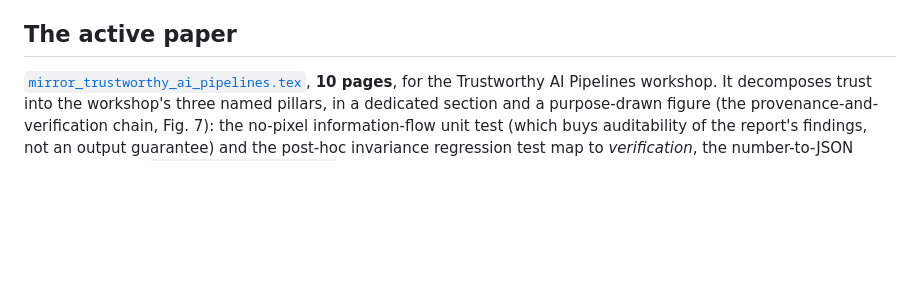
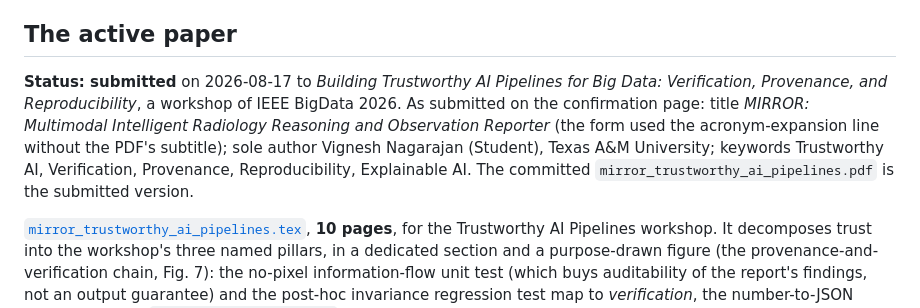
Before and after one commit to vignesh-nagarajan-vn/MIRROR, a Markdown page: paper/ieee-workshops/README.md, the part around the change. GitHub-like rendering; blank space fills up the shorter version.

Commit message:
paper(ieee): mark the Trustworthy AI Pipelines paper as submitted
Records that mirror_trustworthy_ai_pipelines.pdf is the version submitted on 2026-08-17 to the Building Trustworthy AI Pipelines for Big Data (Verification, Provenance, and Reproducibility) workshop at IEEE BigData 2026, with the title, sole-author/student affiliation, and keywords shown on the submission confirmation. No screenshot is stored (it contains personal contact details), only the fact of submission.

```diff
--- a/paper/ieee-workshops/README.md
+++ b/paper/ieee-workshops/README.md
@@ -17,6 +17,15 @@ draft capped at 8 pages for SSRN/arXiv; these are two-column IEEEtran, so they r
 differently even where the words are identical.
 
 ## The active paper
+
+**Status: submitted** on 2026-08-17 to *Building Trustworthy AI Pipelines for Big
+Data: Verification, Provenance, and Reproducibility*, a workshop of IEEE BigData
+2026. As submitted on the confirmation page: title *MIRROR: Multimodal Intelligent
+Radiology Reasoning and Observation Reporter* (the form used the acronym-expansion
+line without the PDF's subtitle); sole author Vignesh Nagarajan (Student), Texas A&M
+University; keywords Trustworthy AI, Verification, Provenance, Reproducibility,
+Explainable AI. The committed `mirror_trustworthy_ai_pipelines.pdf` is the submitted
+version.
 
 [`mirror_trustworthy_ai_pipelines.tex`](mirror_trustworthy_ai_pipelines.tex),
 **10 pages**, for the Trustworthy AI Pipelines workshop. It decomposes trust into the
```
